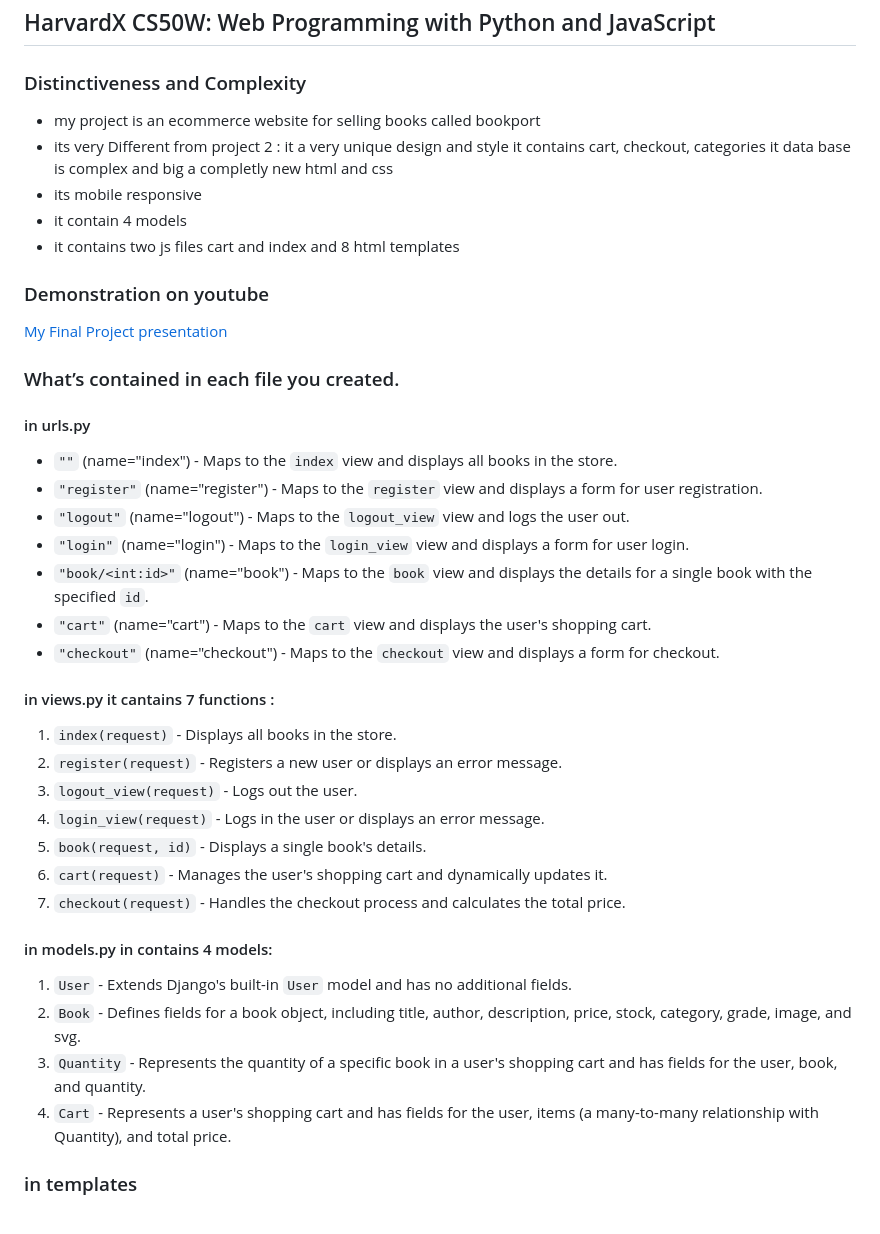
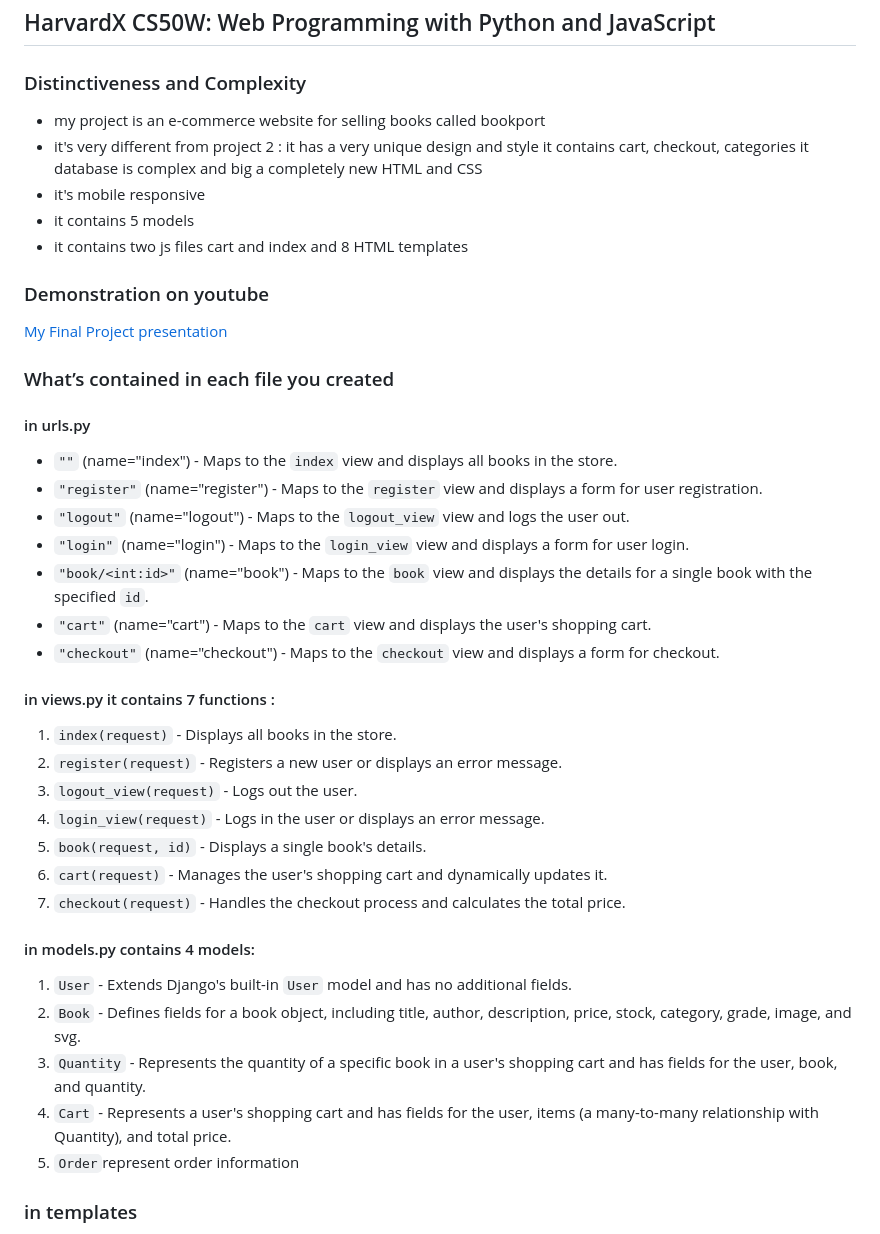
Before and after one commit to ahm-alt/projects, a Markdown page: bookport_project/README.md, the part around the change. Rendered like a GitHub page.

```diff
--- a/bookport_project/README.md
+++ b/bookport_project/README.md
@@ -4,15 +4,15 @@
 
 ### Distinctiveness and Complexity
 
-- my project is an ecommerce website for selling books called bookport
-- its very Different from project 2 :
-      it a very unique design and style
+- my project is an e-commerce website for selling books called bookport
+- it's very different from project 2 :
+      it has a very unique design and style
       it contains cart, checkout, categories
-      it data base is complex and big
-      a completly new html and css
-- its mobile responsive
-- it contain 4 models
-- it contains two js files cart and index and 8 html templates
+      it database is complex and big
+      a completely new HTML and CSS
+- it's mobile responsive
+- it contains 5 models
+- it contains two js files cart and index and 8 HTML templates
 
 
 
@@ -21,7 +21,7 @@
 
 
 
-### What’s contained in each file you created.
+### What’s contained in each file you created
 
 #### in urls.py
 - `""` (name="index") - Maps to the `index` view and displays all books in the store.
@@ -33,7 +33,7 @@
 - `"checkout"` (name="checkout") - Maps to the `checkout` view and displays a form for checkout.
 
 
-#### in views.py it cantains 7 functions :
+#### in views.py it contains 7 functions :
 1. `index(request)` - Displays all books in the store.
 2. `register(request)` - Registers a new user or displays an error message.
 3. `logout_view(request)` - Logs out the user.
@@ -44,11 +44,12 @@
 
 
 
-#### in models.py in contains 4 models:
+#### in models.py contains 4 models:
 1. `User` - Extends Django's built-in `User` model and has no additional fields.
 2. `Book` - Defines fields for a book object, including title, author, description, price, stock, category, grade, image, and svg.
 3. `Quantity` - Represents the quantity of a specific book in a user's shopping cart and has fields for the user, book, and quantity.
 4. `Cart` - Represents a user's shopping cart and has fields for the user, items (a many-to-many relationship with Quantity), and total price.
+5. `Order`represent order information
 
 ### in templates
 layout.html(the main file)
```
